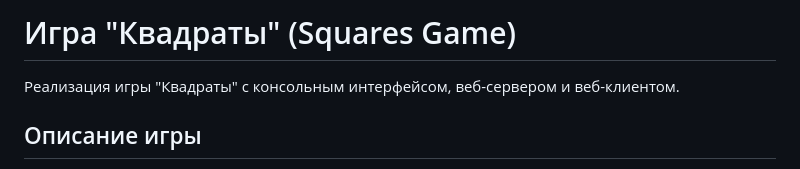
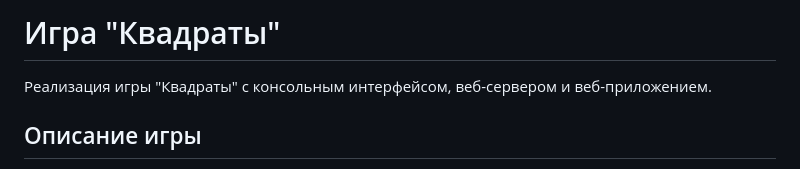
Before and after one commit to moonmeks/squares_game, a Markdown page: README.md, the part around the change. Rendered like a GitHub page.

```diff
--- a/README.md
+++ b/README.md
@@ -1,6 +1,6 @@
-# Игра "Квадраты" (Squares Game)
+# Игра "Квадраты"
 
-Реализация игры "Квадраты" с консольным интерфейсом, веб-сервером и веб-клиентом.
+Реализация игры "Квадраты" с консольным интерфейсом, веб-сервером и веб-приложением.
 
 ## Описание игры
 
```
